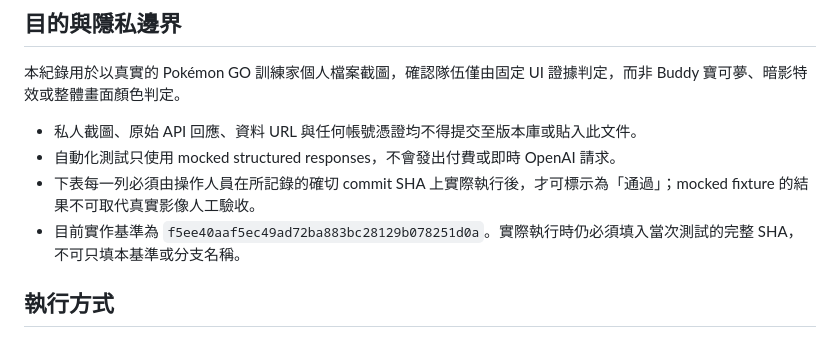
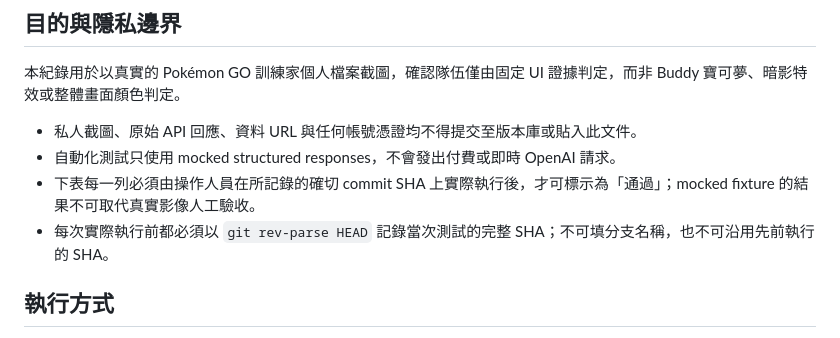
Before and after one commit to ordnance293-cyber/Pok-mon-acc, a Markdown page: docs/manual-tests/trainer-team-fixed-ui-evidence.md, the part around the change. Drawn GitHub-style.

Commit message:
docs: require exact manual test revision

```diff
--- a/docs/manual-tests/trainer-team-fixed-ui-evidence.md
+++ b/docs/manual-tests/trainer-team-fixed-ui-evidence.md
@@ -7,7 +7,7 @@
 - 私人截圖、原始 API 回應、資料 URL 與任何帳號憑證均不得提交至版本庫或貼入此文件。
 - 自動化測試只使用 mocked structured responses，不會發出付費或即時 OpenAI 請求。
 - 下表每一列必須由操作人員在所記錄的確切 commit SHA 上實際執行後，才可標示為「通過」；mocked fixture 的結果不可取代真實影像人工驗收。
-- 目前實作基準為 `f5ee40aaf5ec49ad72ba883bc28129b078251d0a`。實際執行時仍必須填入當次測試的完整 SHA，不可只填本基準或分支名稱。
+- 每次實際執行前都必須以 `git rev-parse HEAD` 記錄當次測試的完整 SHA；不可填分支名稱，也不可沿用先前執行的 SHA。
 
 ## 執行方式
 
```
